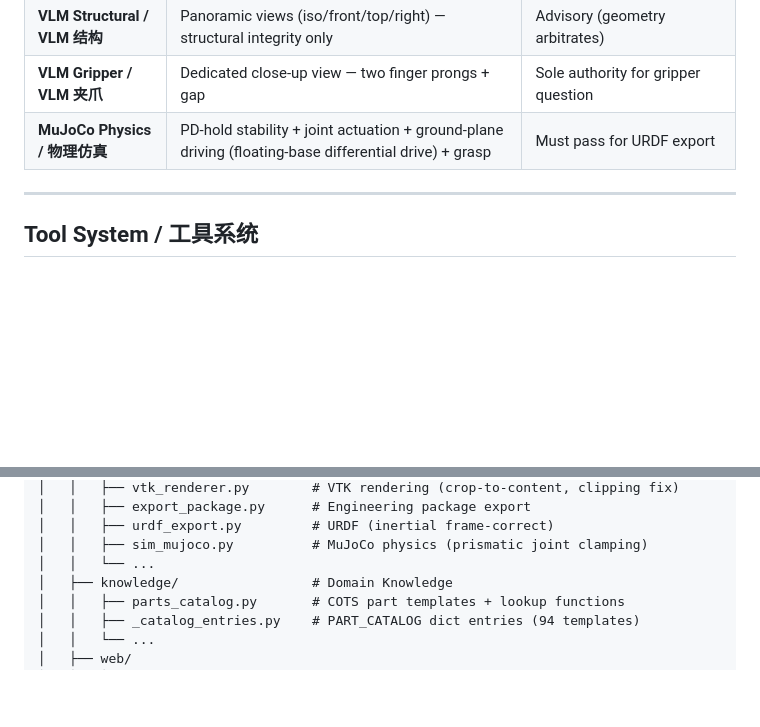
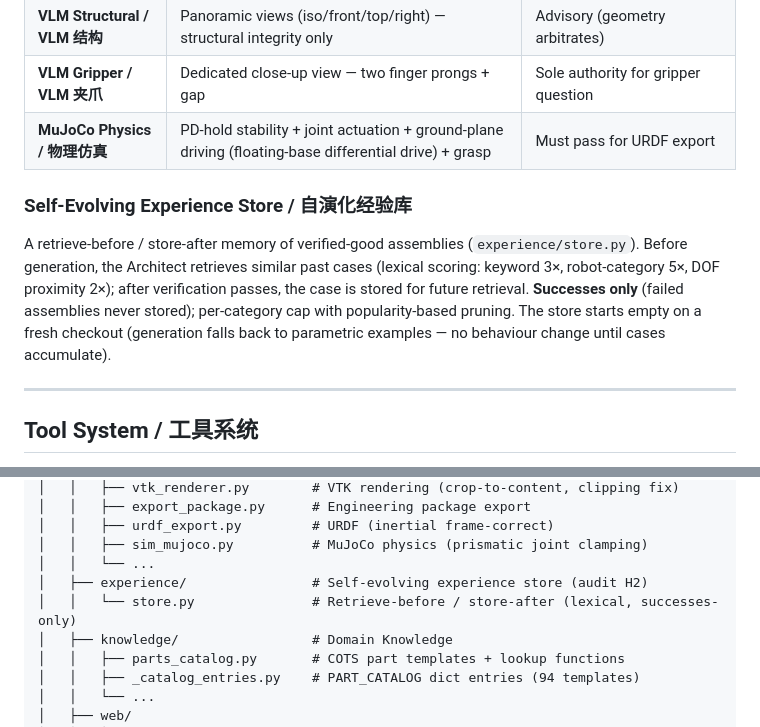
Before and after one commit to xyc200602/language-3d, a Markdown page: README.md, 2 parts joined by grey strips. Rendered like a GitHub page; blank space fills up the shorter version.

Commit message:
docs(README): add experience store to directory tree + architecture section
The self-evolving experience store (added commit 5464ebc) is a core
architectural feature with a dedicated §Method subsection in the paper,
but was missing from README entirely. Per AGENTS.md §4, new tool/feature
modules and architecture changes require README sync.

Added:
- Directory tree: experience/ with store.py (between models/ and knowledge/)
- New §'Self-Evolving Experience Store / 自演化经验库' subsection after
  Verification Architecture, describing retrieve-before/store-after,
  lexical scoring weights, successes-only, empty-store baseline.

Style matches existing README sections (bilingual heading + English body).

```diff
--- a/README.md
+++ b/README.md
@@ -180,6 +180,10 @@ assembly = generate_assembly_from_nl("4自由度机械臂，带夹爪")
 | **VLM Gripper / VLM 夹爪** | Dedicated close-up view — two finger prongs + gap | Sole authority for gripper question |
 | **MuJoCo Physics / 物理仿真** | PD-hold stability + joint actuation + ground-plane driving (floating-base differential drive) + grasp | Must pass for URDF export |
 
+### Self-Evolving Experience Store / 自演化经验库
+
+A retrieve-before / store-after memory of verified-good assemblies (`experience/store.py`). Before generation, the Architect retrieves similar past cases (lexical scoring: keyword 3×, robot-category 5×, DOF proximity 2×); after verification passes, the case is stored for future retrieval. **Successes only** (failed assemblies never stored); per-category cap with popularity-based pruning. The store starts empty on a fresh checkout (generation falls back to parametric examples — no behaviour change until cases accumulate).
+
 ---
 
 ## Tool System / 工具系统
@@ -255,6 +259,8 @@ language-3d/
 │   │   ├── urdf_export.py         # URDF (inertial frame-correct)
 │   │   ├── sim_mujoco.py          # MuJoCo physics (prismatic joint clamping)
 │   │   └── ...
+│   ├── experience/                # Self-evolving experience store (audit H2)
+│   │   └── store.py               # Retrieve-before / store-after (lexical, successes-only)
 │   ├── knowledge/                 # Domain Knowledge
 │   │   ├── parts_catalog.py       # COTS part templates + lookup functions
 │   │   ├── _catalog_entries.py    # PART_CATALOG dict entries (94 templates)
```
